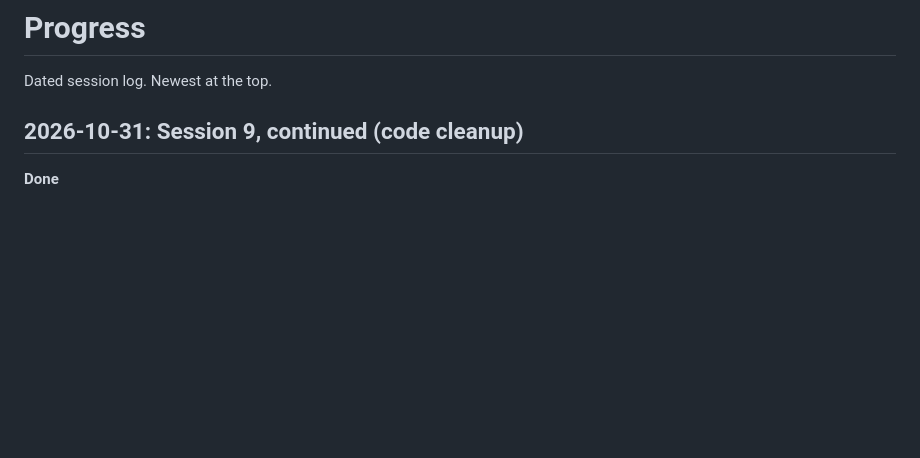
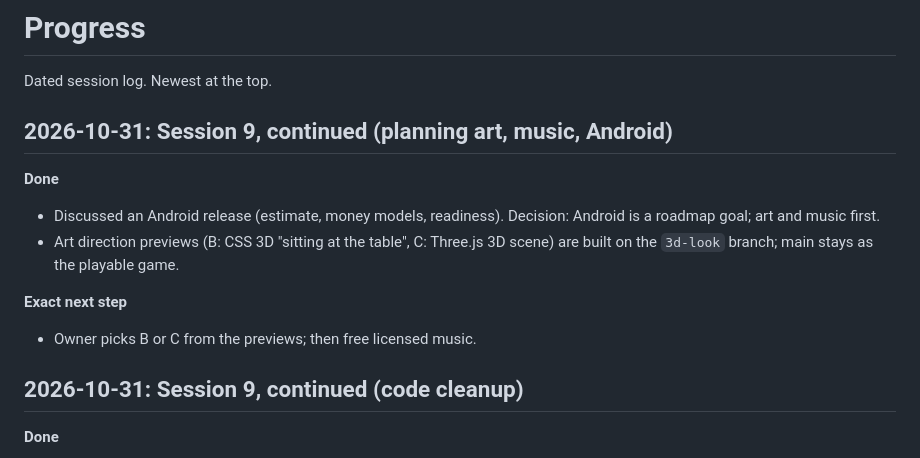
Before and after one commit to kshime3/chained-dice, a Markdown page: docs/PROGRESS.md, the part around the change. GitHub-like rendering; blank space fills up the shorter version.

```diff
--- a/docs/PROGRESS.md
+++ b/docs/PROGRESS.md
@@ -1,6 +1,15 @@
 # Progress
 
 Dated session log. Newest at the top.
+
+## 2026-10-31: Session 9, continued (planning art, music, Android)
+
+**Done**
+- Discussed an Android release (estimate, money models, readiness). Decision: Android is a roadmap goal; art and music first.
+- Art direction previews (B: CSS 3D "sitting at the table", C: Three.js 3D scene) are built on the `3d-look` branch; main stays as the playable game.
+
+**Exact next step**
+- Owner picks B or C from the previews; then free licensed music.
 
 ## 2026-10-31: Session 9, continued (code cleanup)
 
```
Also changed, not shown: docs/DECISIONS.md (+6 -0 lines), docs/IDEAS.md (+3 -0 lines).
